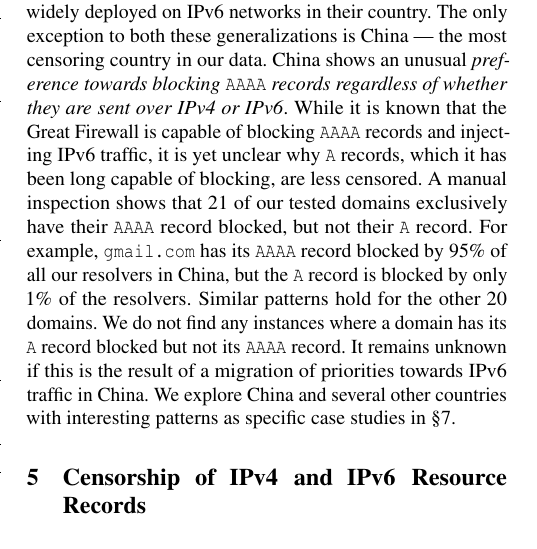
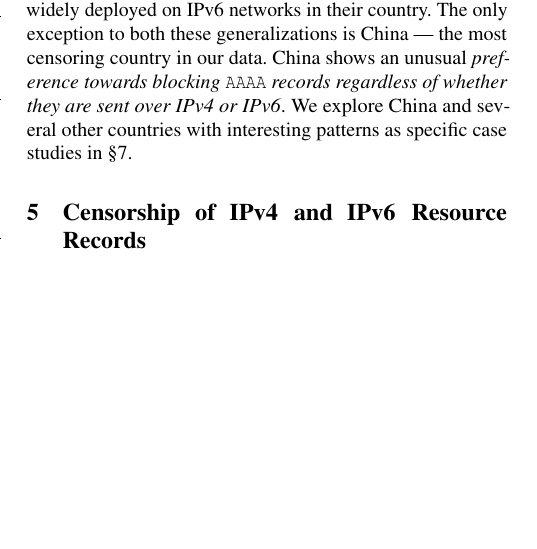
Before and after one commit to timartiny/v4vsv6, a LaTeX paper (paper/main.tex, which reads paper/prevalence.tex): part of one column of page 4 of 12, cut so that both start at the same text, the shorter picture padded with empty space. Compiled offline with pdfLaTeX; a LaTeX package or settings file that is missing is left out.

Commit message:
moving china to cases

```diff
--- a/paper/prevalence.tex
+++ b/paper/prevalence.tex
@@ -61,18 +61,7 @@ country.
 The only exception to both these generalizations is China --- the most
 censoring country in our data. China shows an unusual {\em preference towards
 blocking {\tt AAAA} records regardless of whether they are sent over IPv4 or
-IPv6}. While it is known that the Great Firewall is capable of blocking {\tt
-AAAA} records and injecting IPv6 traffic, it is yet unclear why {\tt A}
-records, which it has been long capable of blocking, are less censored.
-A manual inspection shows that 21 of our tested domains exclusively have their
-{\tt AAAA} record blocked, but not their {\tt A} record. For example, {\tt
-gmail.com} has its {\tt AAAA} record blocked by 95\% of all our resolvers in
-China, but the {\tt A} record is blocked by only 1\% of the resolvers. Similar
-patterns hold for the other 20 domains. We do not find any instances where
-a domain has its {\tt A} record blocked but not its {\tt AAAA} record.
-%
-It remains unknown if this is the result of a migration of priorities towards
-IPv6 traffic in China. We explore China and several other countries with
+IPv6}. We explore China and several other countries with
 interesting patterns as specific case studies in \Cref{sec:cases}.
 
 %% Moving all this to the case studies in cases.tex
```
